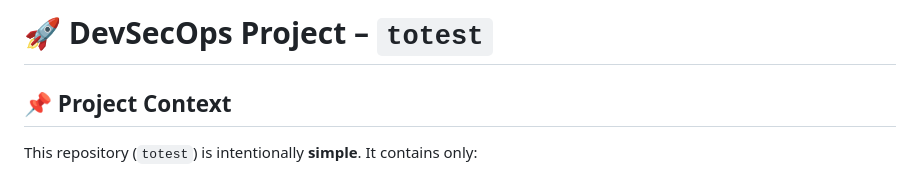
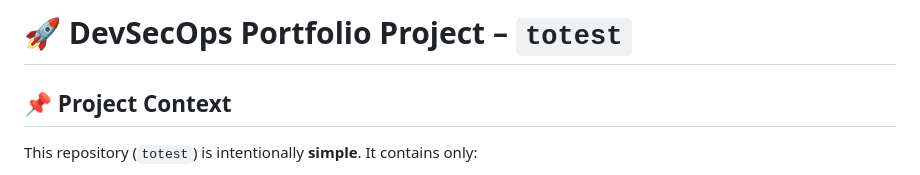
Before and after one commit to Angecalais97/totest, a Markdown page: README.md, the part around the change. GitHub-like rendering.

```diff
--- a/README.md
+++ b/README.md
@@ -1,4 +1,4 @@
-# 🚀 DevSecOps  Project – `totest`
+# 🚀 DevSecOps  Portfolio Project – `totest`
 
 ## 📌 Project Context
 
```
